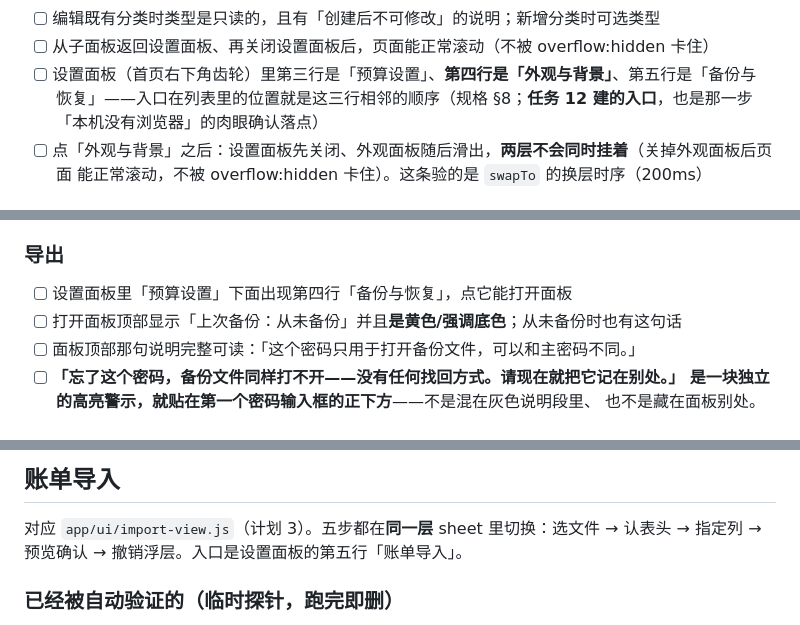
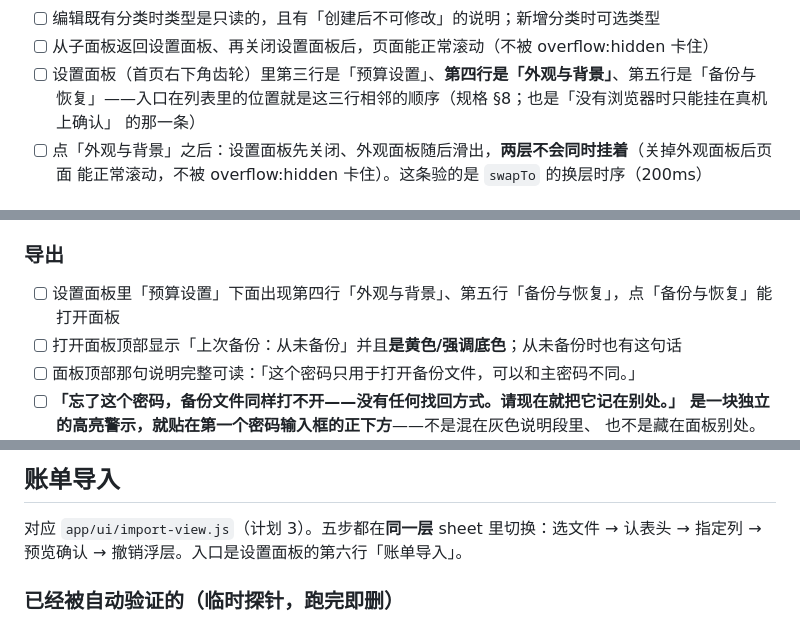
Before and after one commit to Pythonlover211/pvault, a Markdown page: docs/手动验证清单.md, 3 parts joined by grey strips. Drawn GitHub-style.

Commit message:
docs(appearance): 任务 12 返工——跨文件序数、锚点化与口径分离

```diff
--- a/docs/手动验证清单.md
+++ b/docs/手动验证清单.md
@@ -211,8 +211,8 @@
 - [ ] 编辑既有分类时类型是只读的，且有「创建后不可修改」的说明；新增分类时可选类型
 - [ ] 从子面板返回设置面板、再关闭设置面板后，页面能正常滚动（不被 overflow:hidden 卡住）
 - [ ] 设置面板（首页右下角齿轮）里第三行是「预算设置」、**第四行是「外观与背景」**、第五行是「备份与
-      恢复」——入口在列表里的位置就是这三行相邻的顺序（规格 §8；**任务 12 建的入口**，也是那一步
-      「本机没有浏览器」的肉眼确认落点）
+      恢复」——入口在列表里的位置就是这三行相邻的顺序（规格 §8；也是「没有浏览器时只能挂在真机上确认」
+      的那一条）
 - [ ] 点「外观与背景」之后：设置面板先关闭、外观面板随后滑出，**两层不会同时挂着**（关掉外观面板后页面
       能正常滚动，不被 overflow:hidden 卡住）。这条验的是 `swapTo` 的换层时序（200ms）
 
@@ -339,7 +339,7 @@ settings 表的临时探针在 Node 里逐条跑过（初始化、解锁、恢
 
 ### 导出
 
-- [ ] 设置面板里「预算设置」下面出现第四行「备份与恢复」，点它能打开面板
+- [ ] 设置面板里「预算设置」下面出现第四行「外观与背景」、第五行「备份与恢复」，点「备份与恢复」能打开面板
 - [ ] 打开面板顶部显示「上次备份：从未备份」并且**是黄色/强调底色**；从未备份时也有这句话
 - [ ] 面板顶部那句说明完整可读：「这个密码只用于打开备份文件，可以和主密码不同。」
 - [ ] **「忘了这个密码，备份文件同样打不开——没有任何找回方式。请现在就把它记在别处。」
@@ -394,7 +394,7 @@ settings 表的临时探针在 Node 里逐条跑过（初始化、解锁、恢
 ## 账单导入
 
 对应 `app/ui/import-view.js`（计划 3）。五步都在**同一层** sheet 里切换：选文件 → 认表头 → 指定列 →
-预览确认 → 撤销浮层。入口是设置面板的第五行「账单导入」。
+预览确认 → 撤销浮层。入口是设置面板的第六行「账单导入」。
 
 ### 已经被自动验证的（临时探针，跑完即删）
 
```
Also changed, not shown: other parts of docs/手动验证清单.md (+1 -1 lines), 1 other file.
